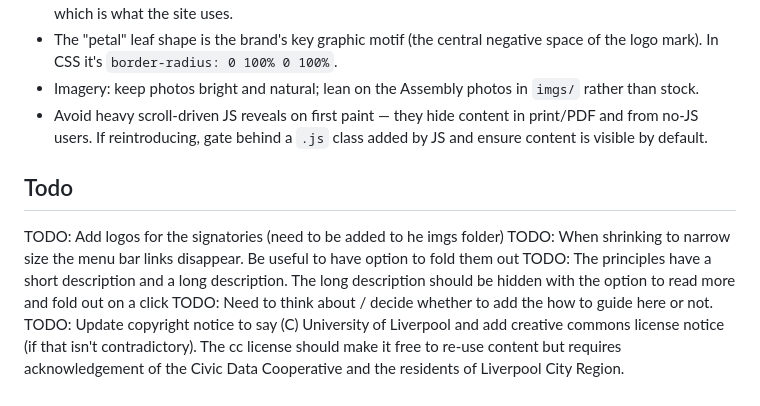
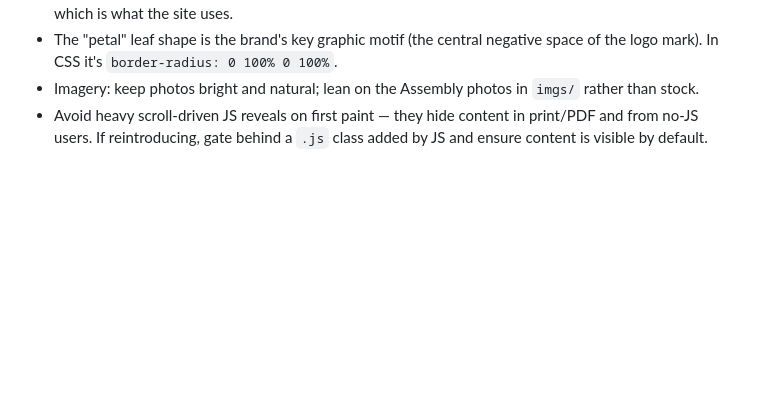
Before and after one commit to grazulis/charter-website, a Markdown page: CLAUDE.md, the part around the change. GitHub-like rendering; blank space fills up the shorter version.

Commit message:
Remove completed TODO list from CLAUDE.md
All five items (signatory logos, mobile menu, principle read-more,
how-to guide CTA, CC BY 4.0 licence) have shipped; tracking now lives
in PLAN.md.

Co-Authored-By: Claude Opus 4.7 <noreply@anthropic.com>

```diff
--- a/CLAUDE.md
+++ b/CLAUDE.md
@@ -77,10 +77,3 @@ TODO: Capture conventions worth enforcing.
 - The "petal" leaf shape is the brand's key graphic motif (the central negative space of the logo mark). In CSS it's `border-radius: 0 100% 0 100%`.
 - Imagery: keep photos bright and natural; lean on the Assembly photos in `imgs/` rather than stock.
 - Avoid heavy scroll-driven JS reveals on first paint — they hide content in print/PDF and from no-JS users. If reintroducing, gate behind a `.js` class added by JS and ensure content is visible by default.
-
-## Todo
-TODO: Add logos for the signatories (need to be added to he imgs folder)
-TODO: When shrinking to narrow size the menu bar links disappear. Be useful to have option to fold them out
-TODO: The principles have a short description and a long description. The long description should be hidden with the option to read more and fold out on a click
-TODO: Need to think about / decide whether to add the how to guide here or not.
-TODO: Update copyright notice to say (C) University of Liverpool and add creative commons license notice (if that isn't contradictory). The cc license should make it free to re-use content but requires acknowledgement of the Civic Data Cooperative and the residents of Liverpool City Region.
```
